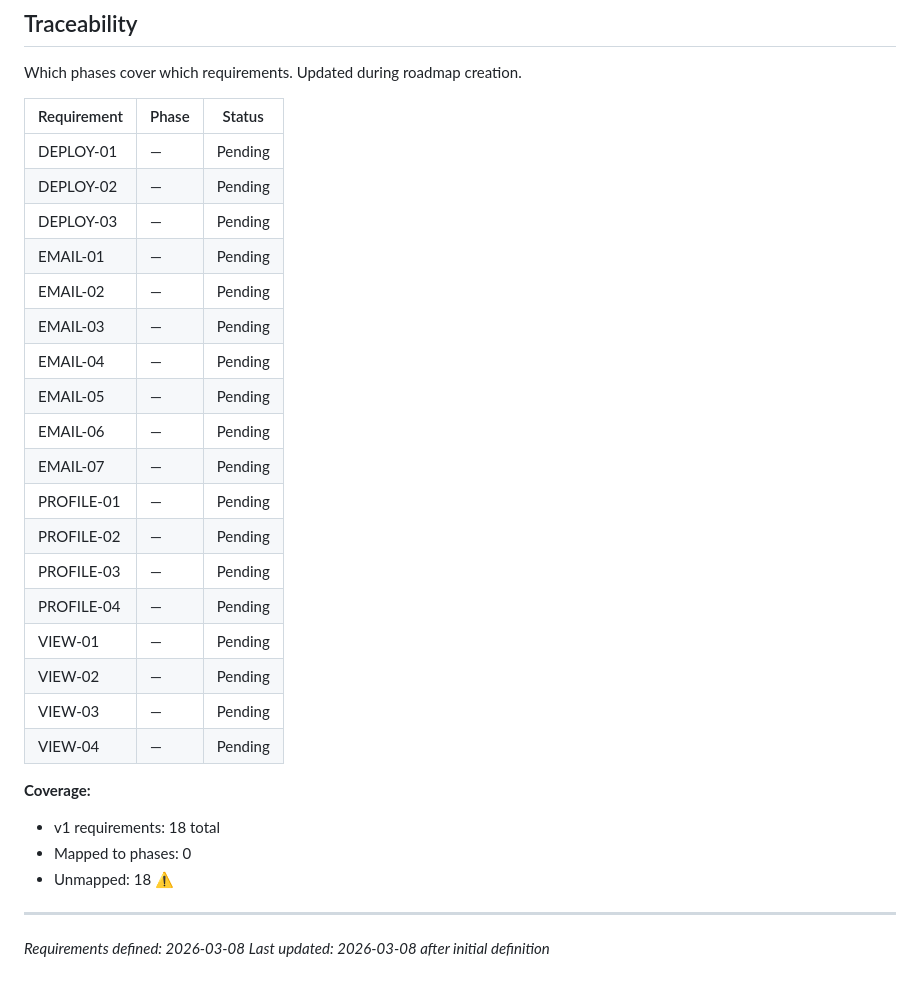
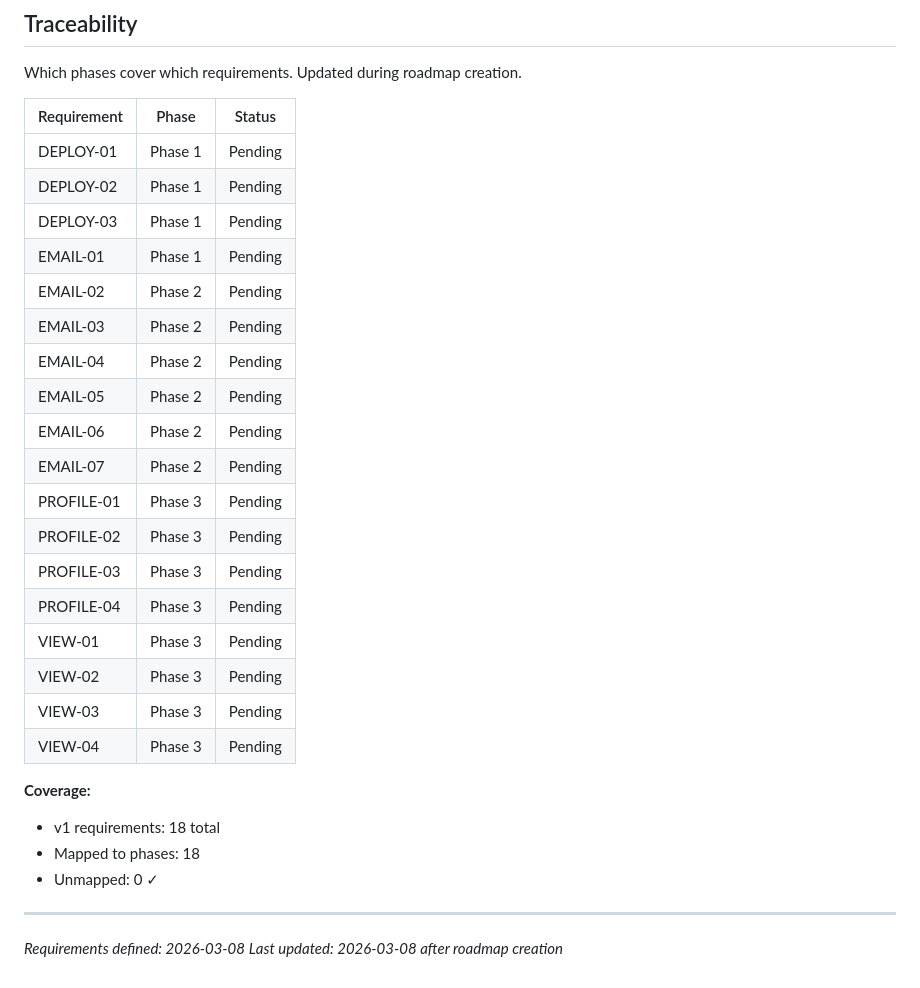
Before and after one commit to GAV07/reconnect, a Markdown page: .planning/REQUIREMENTS.md, the part around the change. Drawn GitHub-style.

Commit message:
docs: create roadmap (3 phases)

```diff
--- a/.planning/REQUIREMENTS.md
+++ b/.planning/REQUIREMENTS.md
@@ -73,30 +73,30 @@ Which phases cover which requirements. Updated during roadmap creation.
 
 | Requirement | Phase | Status |
 |-------------|-------|--------|
-| DEPLOY-01 | — | Pending |
-| DEPLOY-02 | — | Pending |
-| DEPLOY-03 | — | Pending |
-| EMAIL-01 | — | Pending |
-| EMAIL-02 | — | Pending |
-| EMAIL-03 | — | Pending |
-| EMAIL-04 | — | Pending |
-| EMAIL-05 | — | Pending |
-| EMAIL-06 | — | Pending |
-| EMAIL-07 | — | Pending |
-| PROFILE-01 | — | Pending |
-| PROFILE-02 | — | Pending |
-| PROFILE-03 | — | Pending |
-| PROFILE-04 | — | Pending |
-| VIEW-01 | — | Pending |
-| VIEW-02 | — | Pending |
-| VIEW-03 | — | Pending |
-| VIEW-04 | — | Pending |
+| DEPLOY-01 | Phase 1 | Pending |
+| DEPLOY-02 | Phase 1 | Pending |
+| DEPLOY-03 | Phase 1 | Pending |
+| EMAIL-01 | Phase 1 | Pending |
+| EMAIL-02 | Phase 2 | Pending |
+| EMAIL-03 | Phase 2 | Pending |
+| EMAIL-04 | Phase 2 | Pending |
+| EMAIL-05 | Phase 2 | Pending |
+| EMAIL-06 | Phase 2 | Pending |
+| EMAIL-07 | Phase 2 | Pending |
+| PROFILE-01 | Phase 3 | Pending |
+| PROFILE-02 | Phase 3 | Pending |
+| PROFILE-03 | Phase 3 | Pending |
+| PROFILE-04 | Phase 3 | Pending |
+| VIEW-01 | Phase 3 | Pending |
+| VIEW-02 | Phase 3 | Pending |
+| VIEW-03 | Phase 3 | Pending |
+| VIEW-04 | Phase 3 | Pending |
 
 **Coverage:**
 - v1 requirements: 18 total
-- Mapped to phases: 0
-- Unmapped: 18 ⚠️
+- Mapped to phases: 18
+- Unmapped: 0 ✓
 
 ---
 *Requirements defined: 2026-03-08*
-*Last updated: 2026-03-08 after initial definition*
+*Last updated: 2026-03-08 after roadmap creation*
```
Also changed, not shown: .planning/ROADMAP.md (added, +66 -0 lines), .planning/STATE.md (added, +66 -0 lines).
